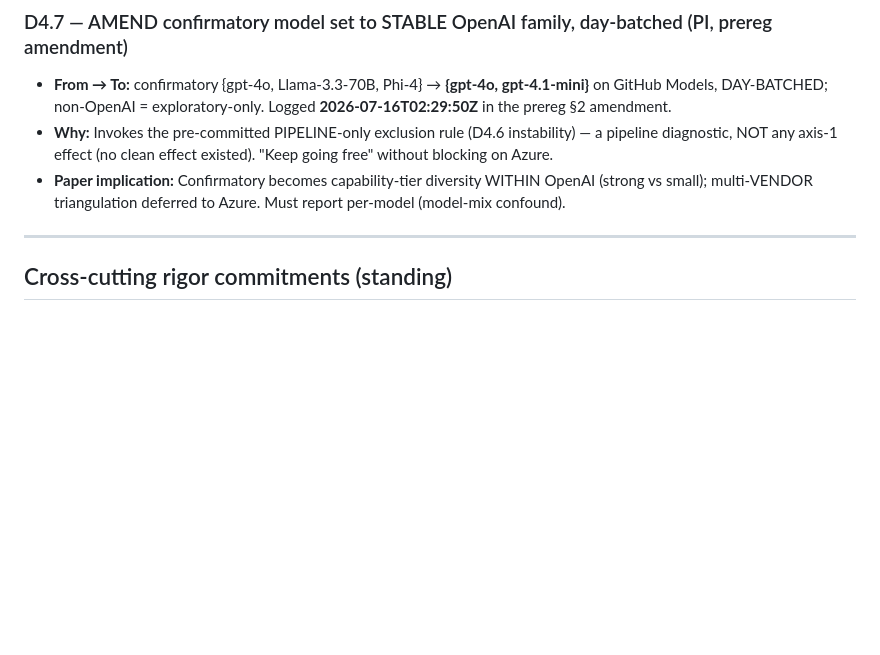
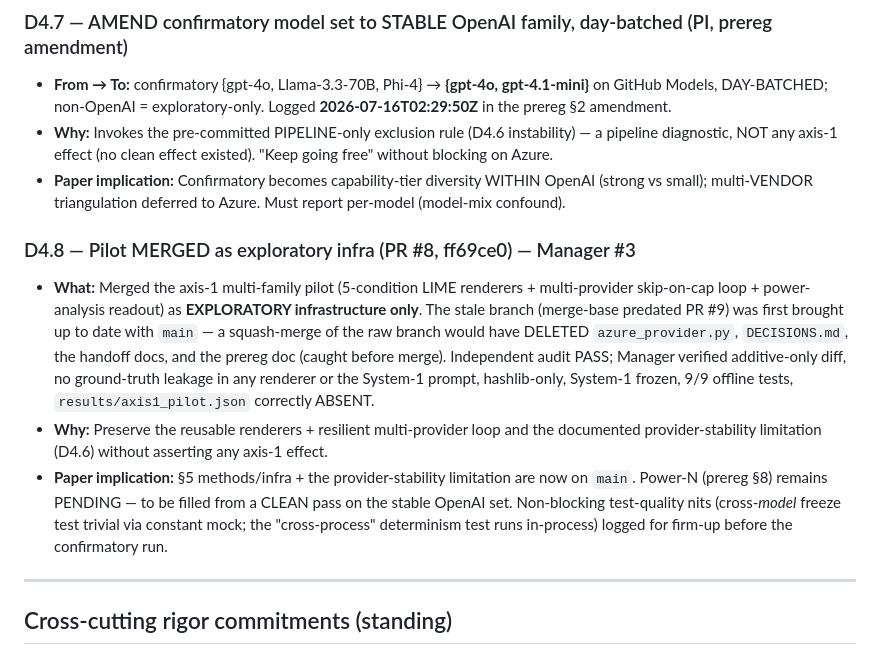
Before and after one commit to EloiseJulia/two-ways-a-design-fail, a Markdown page: docs/DECISIONS.md, the part around the change. GitHub-like rendering; blank space fills up the shorter version.

Commit message:
records: log PR #8 merge (exploratory pilot infra); DECISIONS D4.8 + PROGRESS Manager #3 takeover
Co-authored-by: Copilot <copilot@github.com>

```diff
--- a/docs/DECISIONS.md
+++ b/docs/DECISIONS.md
@@ -195,6 +195,21 @@
 - **Paper implication:** Confirmatory becomes capability-tier diversity WITHIN OpenAI (strong vs
   small); multi-VENDOR triangulation deferred to Azure. Must report per-model (model-mix confound).
 
+### D4.8 — Pilot MERGED as exploratory infra (PR #8, ff69ce0) — Manager #3
+- **What:** Merged the axis-1 multi-family pilot (5-condition LIME renderers + multi-provider
+  skip-on-cap loop + power-analysis readout) as **EXPLORATORY infrastructure only**. The stale
+  branch (merge-base predated PR #9) was first brought up to date with `main` — a squash-merge of
+  the raw branch would have DELETED `azure_provider.py`, `DECISIONS.md`, the handoff docs, and the
+  prereg doc (caught before merge). Independent audit PASS; Manager verified additive-only diff, no
+  ground-truth leakage in any renderer or the System-1 prompt, hashlib-only, System-1 frozen, 9/9
+  offline tests, `results/axis1_pilot.json` correctly ABSENT.
+- **Why:** Preserve the reusable renderers + resilient multi-provider loop and the documented
+  provider-stability limitation (D4.6) without asserting any axis-1 effect.
+- **Paper implication:** §5 methods/infra + the provider-stability limitation are now on `main`.
+  Power-N (prereg §8) remains PENDING — to be filled from a CLEAN pass on the stable OpenAI set.
+  Non-blocking test-quality nits (cross-*model* freeze test trivial via constant mock; the
+  "cross-process" determinism test runs in-process) logged for firm-up before the confirmatory run.
+
 ---
 
 ## Cross-cutting rigor commitments (standing)
```
Also changed, not shown: PROGRESS.md (+17 -15 lines).
